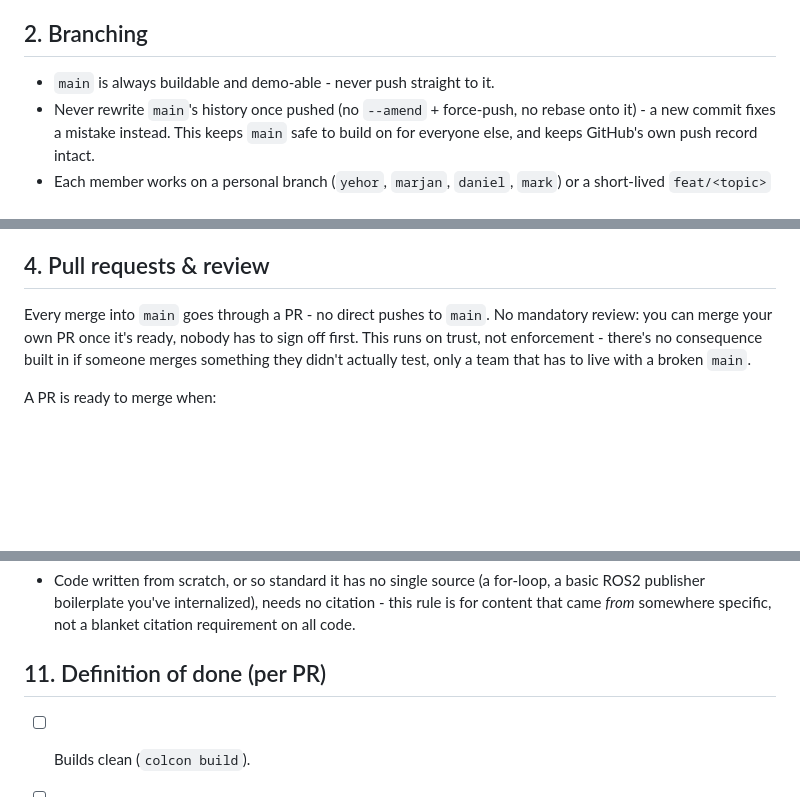
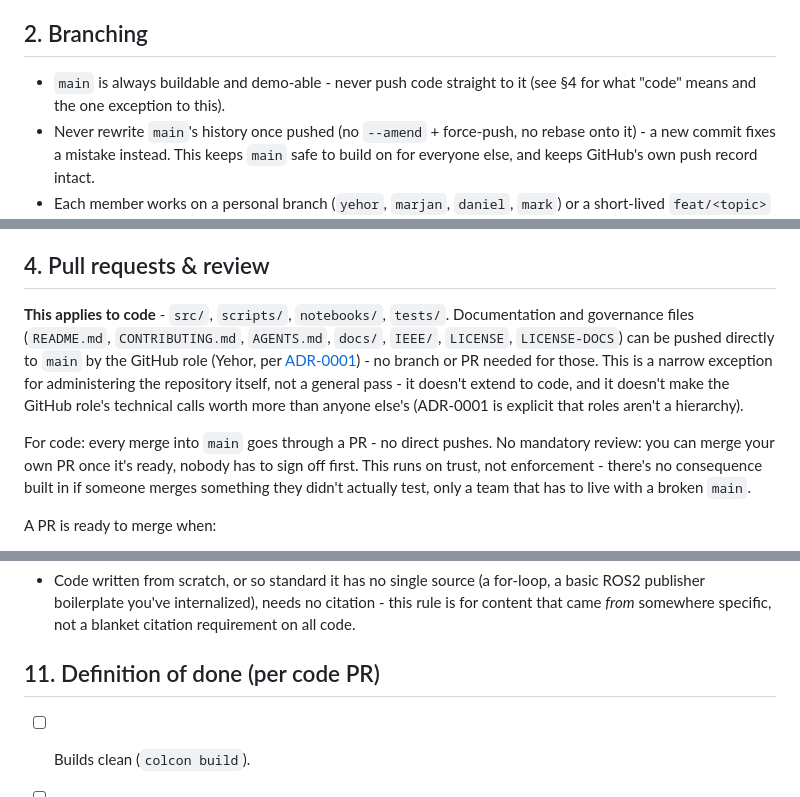
Before and after one commit to yeoblyv/corrida, a Markdown page: CONTRIBUTING.md, 3 parts joined by grey strips. Rendered like a GitHub page; blank space fills up the shorter version.

Commit message:
docs: scope the PR requirement to code, exempt docs/governance
Documentation and governance files (README, CONTRIBUTING.md, AGENTS.md,
docs/, IEEE/, LICENSE*) can go straight to main via the GitHub role
(ADR-0001) - no branch or PR needed. Code still goes through a PR as
before. Makes explicit what had already been happening in practice, and
keeps the exception narrow so it doesn't read as a hierarchy ADR-0001
otherwise disclaims.

```diff
--- a/CONTRIBUTING.md
+++ b/CONTRIBUTING.md
@@ -25,7 +25,8 @@ Brightspace wins.
 
 ## 2. Branching
 
-- `main` is always buildable and demo-able - never push straight to it.
+- `main` is always buildable and demo-able - never push code straight
+  to it (see §4 for what "code" means and the one exception to this).
 - Never rewrite `main`'s history once pushed (no `--amend` + force-push,
   no rebase onto it) - a new commit fixes a mistake instead. This keeps
   `main` safe to build on for everyone else, and keeps GitHub's own
@@ -51,7 +52,18 @@ Brightspace wins.
 
 ## 4. Pull requests & review
 
-Every merge into `main` goes through a PR - no direct pushes to `main`.
+**This applies to code** - `src/`, `scripts/`, `notebooks/`, `tests/`.
+Documentation and governance files (`README.md`, `CONTRIBUTING.md`,
+`AGENTS.md`, `docs/`, `IEEE/`, `LICENSE`, `LICENSE-DOCS`) can be pushed
+directly to `main` by the GitHub role (Yehor, per
+[ADR-0001](docs/adr/0001-team-roles-and-working-agreement.md)) - no
+branch or PR needed for those. This is a narrow exception for
+administering the repository itself, not a general pass - it doesn't
+extend to code, and it doesn't make the GitHub role's technical calls
+worth more than anyone else's (ADR-0001 is explicit that roles aren't a
+hierarchy).
+
+For code: every merge into `main` goes through a PR - no direct pushes.
 No mandatory review: you can merge your own PR once it's ready, nobody
 has to sign off first. This runs on trust, not enforcement - there's no
 consequence built in if someone merges something they didn't actually
@@ -209,7 +221,7 @@ uses IEEE's own numbered citation style instead (see `IEEE/README.md`).
   needs no citation - this rule is for content that came *from*
   somewhere specific, not a blanket citation requirement on all code.
 
-## 11. Definition of done (per PR)
+## 11. Definition of done (per code PR)
 
 - [ ] Builds clean (`colcon build`).
 - [ ] Lint clean, checked locally (`./scripts/lint.sh`).
```
